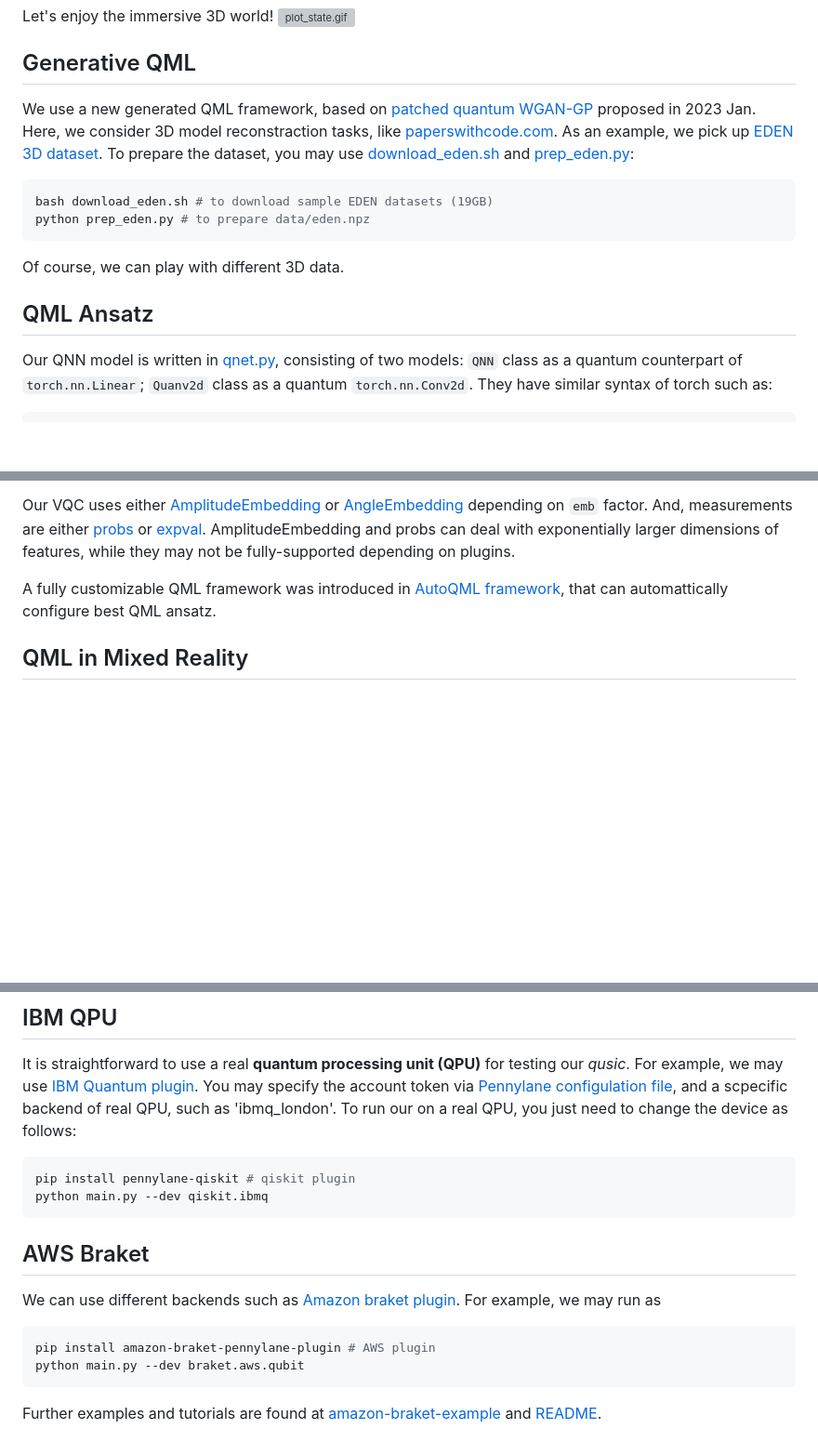
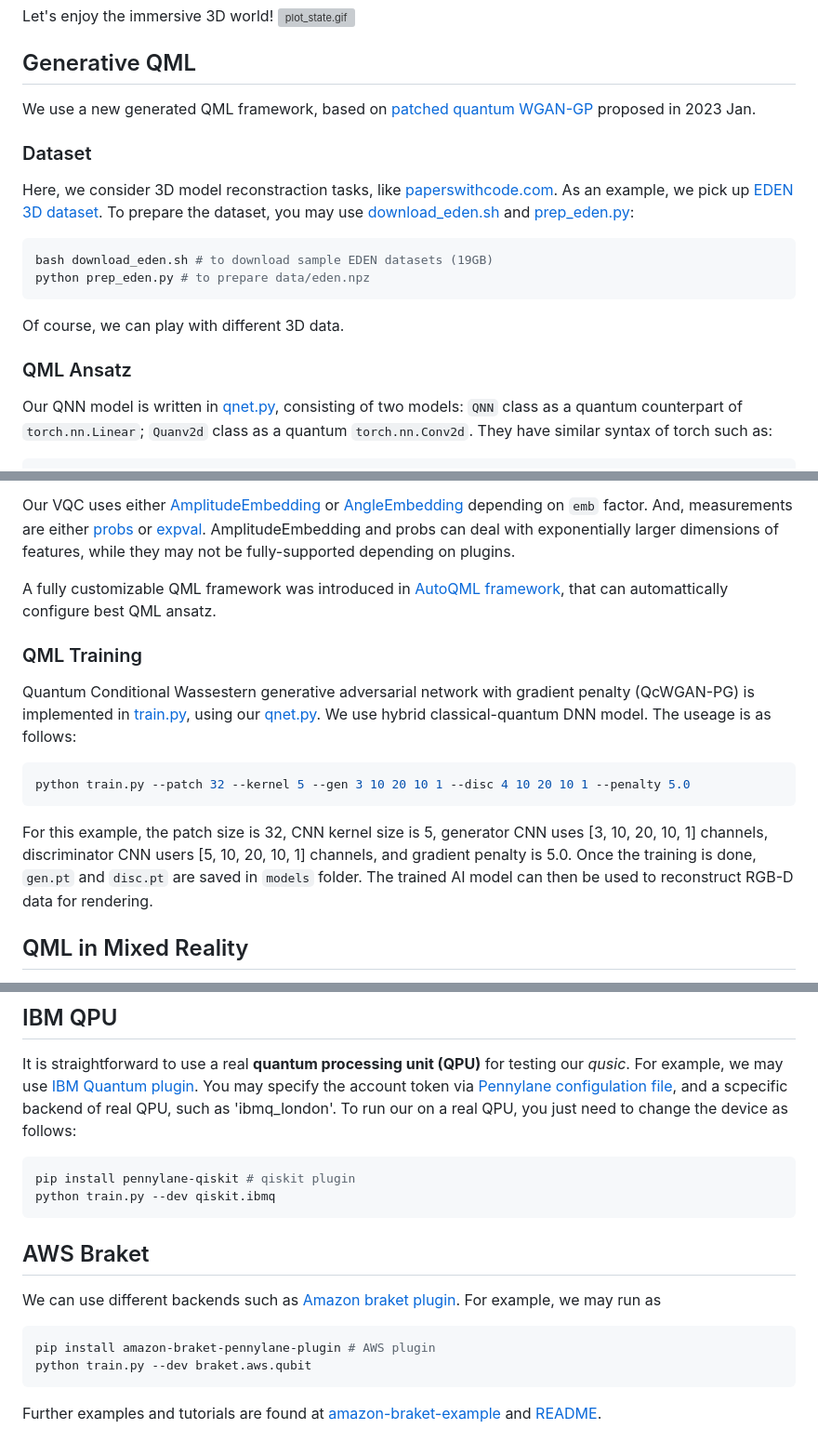
Before and after one commit to toshi-koike-akino/qxr, a Markdown page: README.md, 3 parts joined by grey strips. Shown at 93% size. Rendered like a GitHub page; blank space fills up the shorter version; grey boxes are pictures that could not be loaded.

Commit message:
readme: QML train

````diff
--- a/README.md
+++ b/README.md
@@ -99,7 +99,11 @@ Let's enjoy the immersive 3D world!
 
 ## Generative QML
 
-We use a new generated QML framework, based on [patched quantum WGAN-GP](https://arxiv.org/pdf/2212.11614.pdf) proposed in 2023 Jan. Here, we consider 3D model reconstraction tasks, like [paperswithcode.com](https://paperswithcode.com/datasets?task=depth-estimation). As an example, we pick up [EDEN 3D dataset](https://lhoangan.github.io/eden/). To prepare the dataset, you may use [download_eden.sh](download_eden.sh) and [prep_eden.py](prep_eden.py):
+We use a new generated QML framework, based on [patched quantum WGAN-GP](https://arxiv.org/pdf/2212.11614.pdf) proposed in 2023 Jan.
+
+### Dataset
+
+ Here, we consider 3D model reconstraction tasks, like [paperswithcode.com](https://paperswithcode.com/datasets?task=depth-estimation). As an example, we pick up [EDEN 3D dataset](https://lhoangan.github.io/eden/). To prepare the dataset, you may use [download_eden.sh](download_eden.sh) and [prep_eden.py](prep_eden.py):
 
 ```bash
 bash download_eden.sh # to download sample EDEN datasets (19GB)
@@ -108,7 +112,7 @@ python prep_eden.py # to prepare data/eden.npz
 
 Of course, we can play with different 3D data.
 
-## QML Ansatz
+### QML Ansatz
 
 Our QNN model is written in [qnet.py](qnet.py), consisting of two models: `QNN` class as a quantum counterpart of `torch.nn.Linear`; `Quanv2d` class as a quantum `torch.nn.Conv2d`. They have similar syntax of torch such as:
 
@@ -148,6 +152,18 @@ Our VQC uses either [AmplitudeEmbedding](https://docs.pennylane.ai/en/stable/cod
 
 A fully customizable QML framework was introduced in [AutoQML framework](https://arxiv.org/abs/2205.09115), that can  automattically configure best QML ansatz.
 
+### QML Training
+
+Quantum Conditional Wassestern generative adversarial network with gradient penalty (QcWGAN-PG) is implemented in [train.py](train.py), using our [qnet.py](qnet.py). We use hybrid classical-quantum DNN model. The useage is as follows:
+
+```bash
+python train.py --patch 32 --kernel 5 --gen 3 10 20 10 1 --disc 4 10 20 10 1 --penalty 5.0
+```
+
+For this example, the patch size is 32, CNN kernel size is 5, generator CNN uses [3, 10, 20, 10, 1] channels, discriminator CNN users [5, 10, 20, 10, 1] channels, and gradient penalty is 5.0.
+Once the training is done, `gen.pt` and `disc.pt` are saved in `models` folder.
+The trained AI model can then be used to reconstruct RGB-D data for rendering.
+
 ## QML in Mixed Reality
 
 We use Blender for XR experience of QML. Once the QML generated 3D models, we can render the reconstructed RGB-D data to export into 3D XR data such as FBX.
@@ -187,7 +203,7 @@ To run our on a real QPU, you just need to change the device as follows:
 
 ```bash
 pip install pennylane-qiskit # qiskit plugin
-python main.py --dev qiskit.ibmq
+python train.py --dev qiskit.ibmq
 ```
 
 ## AWS Braket
@@ -197,7 +213,7 @@ For example, we may run as
 
 ```bash
 pip install amazon-braket-pennylane-plugin # AWS plugin
-python main.py --dev braket.aws.qubit
+python train.py --dev braket.aws.qubit
 ```
 
 Further examples and tutorials are found at [amazon-braket-example](https://github.com/aws/amazon-braket-examples) and [README](https://github.com/aws/amazon-braket-sdk-python/blob/main/README.md).
````
Also changed, not shown: other parts of README.md (+1 -1 lines).
